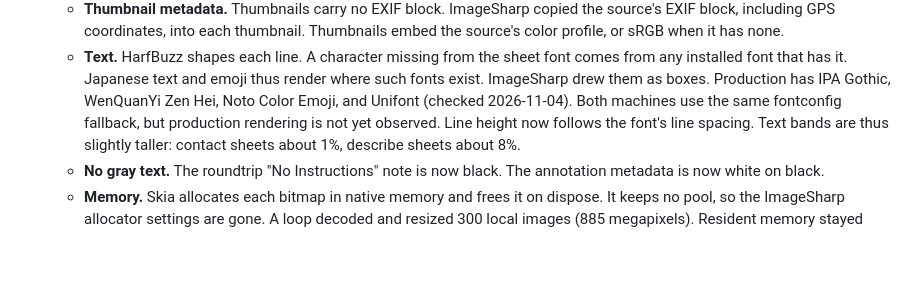
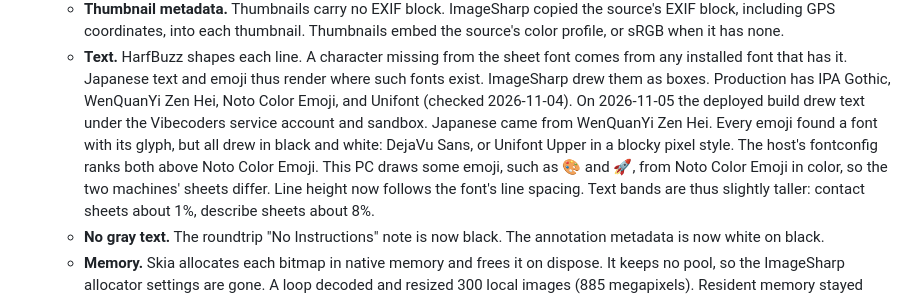
Before and after one commit to ernop/multiImageClient, a Markdown page: docs/shared-site-security.md, the part around the change. GitHub-like rendering; blank space fills up the shorter version.

Commit message:
Record production text rendering under the new image library (2026-11-05)
The deployed build drew Japanese from WenQuanYi Zen Hei and every emoji in black and white from DejaVu Sans or Unifont Upper; this PC draws some emoji in color.

```diff
--- a/docs/shared-site-security.md
+++ b/docs/shared-site-security.md
@@ -131,8 +131,13 @@ compromised friend account = a hostile user with complete member powers.
      font comes from any installed font that has it. Japanese text and emoji
      thus render where such fonts exist. ImageSharp drew them as boxes.
      Production has IPA Gothic, WenQuanYi Zen Hei, Noto Color Emoji, and
-     Unifont (checked 2026-11-04). Both machines use the same fontconfig
-     fallback, but production rendering is not yet observed. Line height now
+     Unifont (checked 2026-11-04). On 2026-11-05 the deployed build drew
+     text under the Vibecoders service account and sandbox. Japanese came
+     from WenQuanYi Zen Hei. Every emoji found a font with its glyph, but
+     all drew in black and white: DejaVu Sans, or Unifont Upper in a blocky
+     pixel style. The host's fontconfig ranks both above Noto Color Emoji.
+     This PC draws some emoji, such as 🎨 and 🚀, from Noto Color Emoji in
+     color, so the two machines' sheets differ. Line height now
      follows the font's line spacing. Text bands are thus slightly taller:
      contact sheets about 1%, describe sheets about 8%.
    - **No gray text.** The roundtrip "No Instructions" note is now black. The
```
